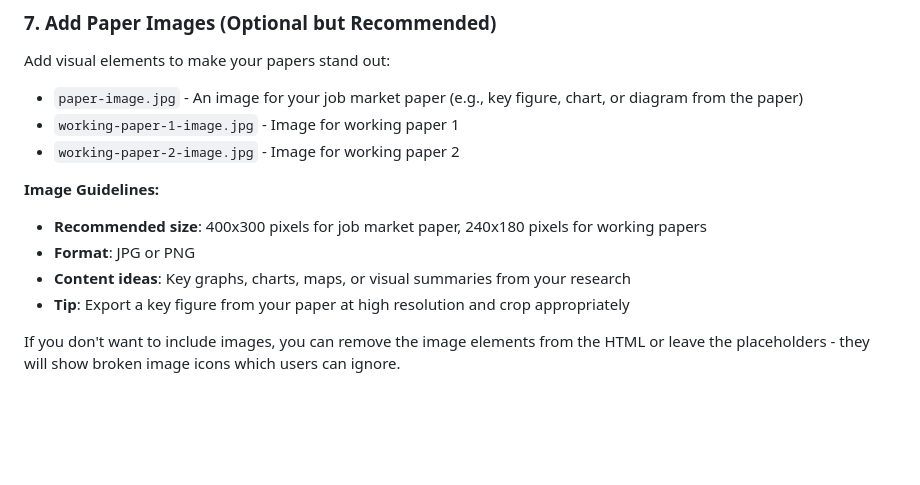
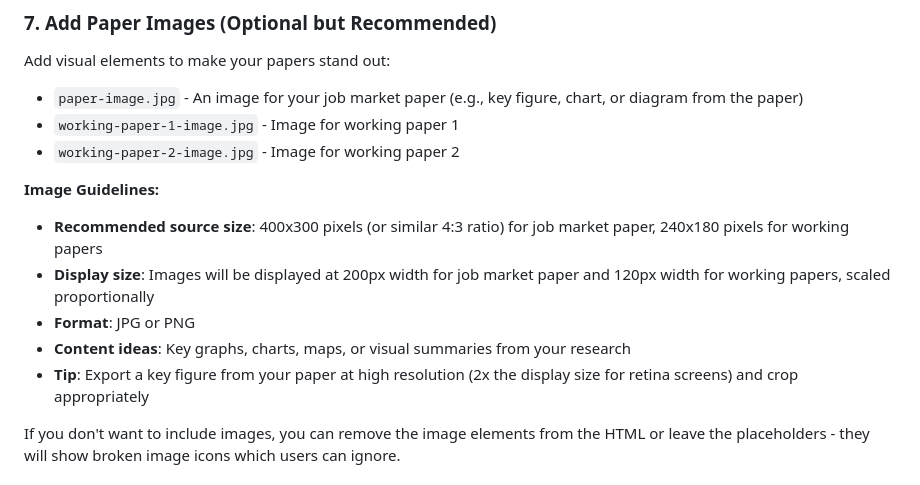
Before and after one commit to garyntan/garyntan.github.io, a Markdown page: QUICKSTART.md, the part around the change. Rendered like a GitHub page; blank space fills up the shorter version.

Commit message:
Clarify image size recommendations in documentation
Co-authored-by: garyntan <89862783+garyntan@users.noreply.github.com>

```diff
--- a/QUICKSTART.md
+++ b/QUICKSTART.md
@@ -52,10 +52,11 @@ Add visual elements to make your papers stand out:
 - `working-paper-2-image.jpg` - Image for working paper 2
 
 **Image Guidelines:**
-- **Recommended size**: 400x300 pixels for job market paper, 240x180 pixels for working papers
+- **Recommended source size**: 400x300 pixels (or similar 4:3 ratio) for job market paper, 240x180 pixels for working papers
+- **Display size**: Images will be displayed at 200px width for job market paper and 120px width for working papers, scaled proportionally
 - **Format**: JPG or PNG
 - **Content ideas**: Key graphs, charts, maps, or visual summaries from your research
-- **Tip**: Export a key figure from your paper at high resolution and crop appropriately
+- **Tip**: Export a key figure from your paper at high resolution (2x the display size for retina screens) and crop appropriately
 
 If you don't want to include images, you can remove the image elements from the HTML or leave the placeholders - they will show broken image icons which users can ignore.
 
```
